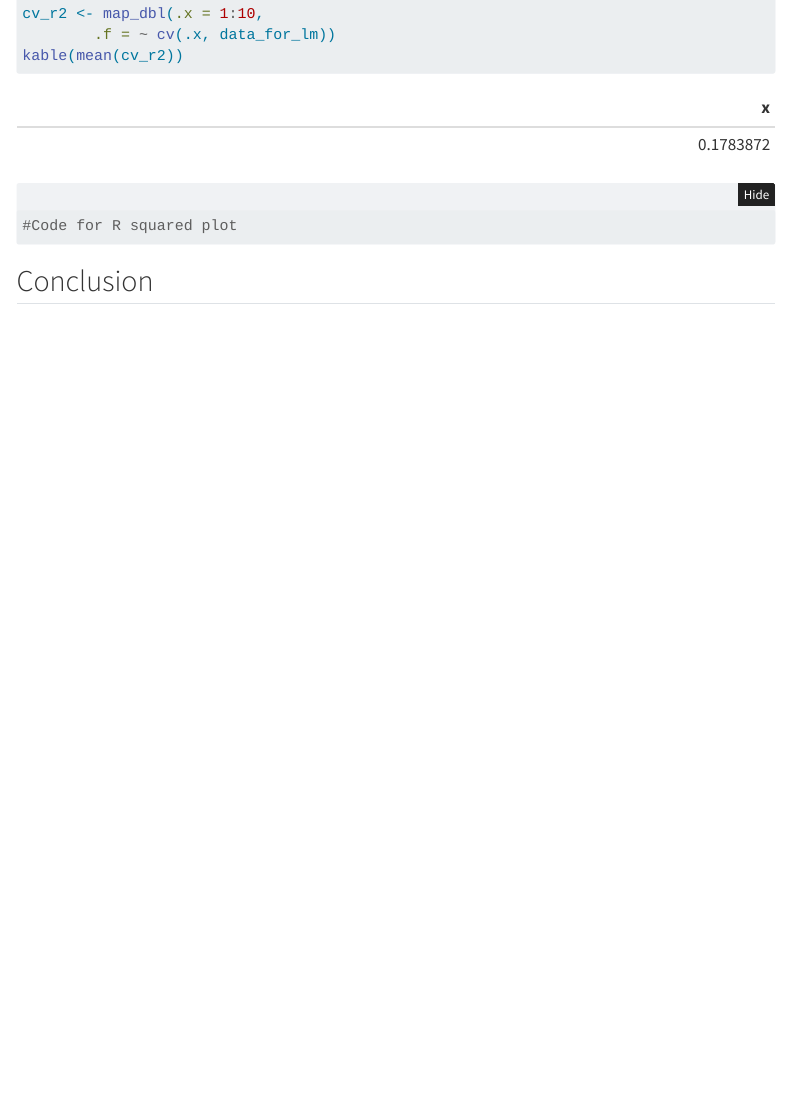
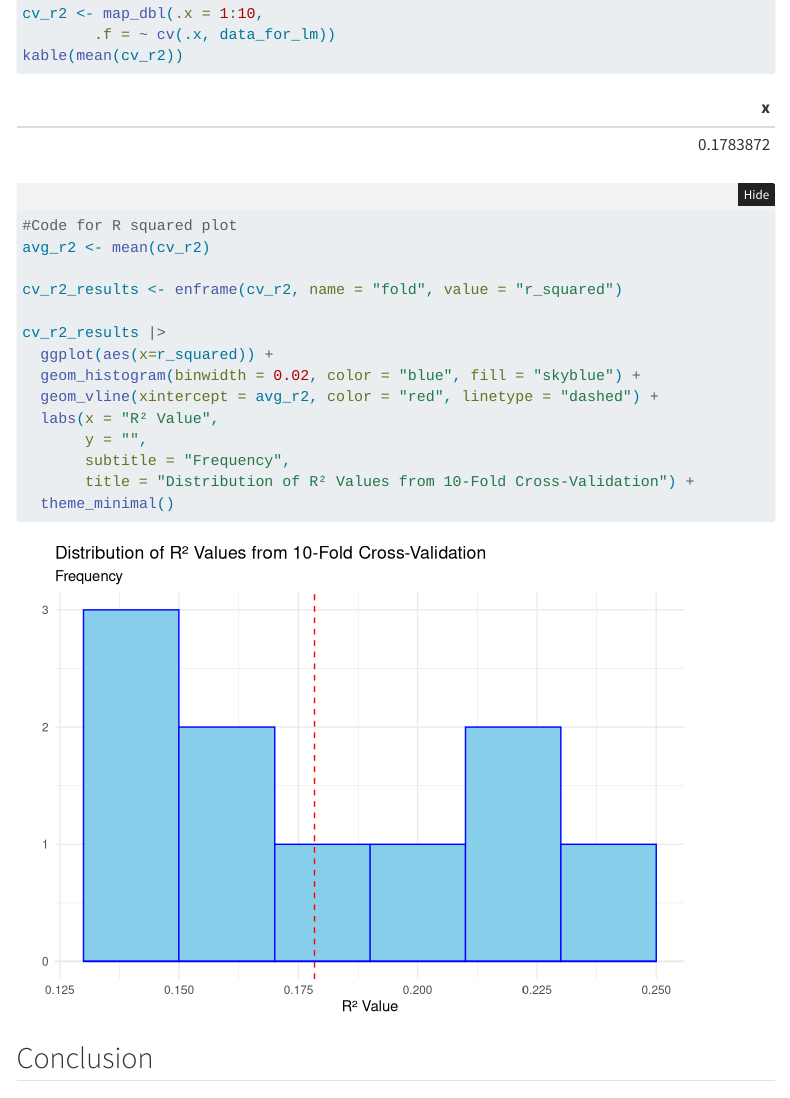
Before and after one commit to manavos/stat331-final-project, a Quarto document (FinalReport.qmd): the page in a window 1100 px wide, from 6250 px down. Rendered offline with R 4.5, knitr and Pandoc in place of Quarto, with nearby package versions; folded parts are opened; some code elsewhere in the file could not run offline; menus at the side of the page are left out.

Commit message:
added r squared plot

````diff
--- a/FinalReport.qmd
+++ b/FinalReport.qmd
@@ -208,7 +208,19 @@ kable(mean(cv_r2))
 ```
 ```{r}
 #Code for R squared plot
+avg_r2 <- mean(cv_r2)
 
+cv_r2_results <- enframe(cv_r2, name = "fold", value = "r_squared")
+
+cv_r2_results |>
+  ggplot(aes(x=r_squared)) +
+  geom_histogram(binwidth = 0.02, color = "blue", fill = "skyblue") +
+  geom_vline(xintercept = avg_r2, color = "red", linetype = "dashed") +
+  labs(x = "R² Value",
+       y = "",
+       subtitle = "Frequency",
+       title = "Distribution of R² Values from 10-Fold Cross-Validation") +
+  theme_minimal()
 ```
 
 ## Conclusion
````
Also changed, not shown: FinalReport.html (added).
